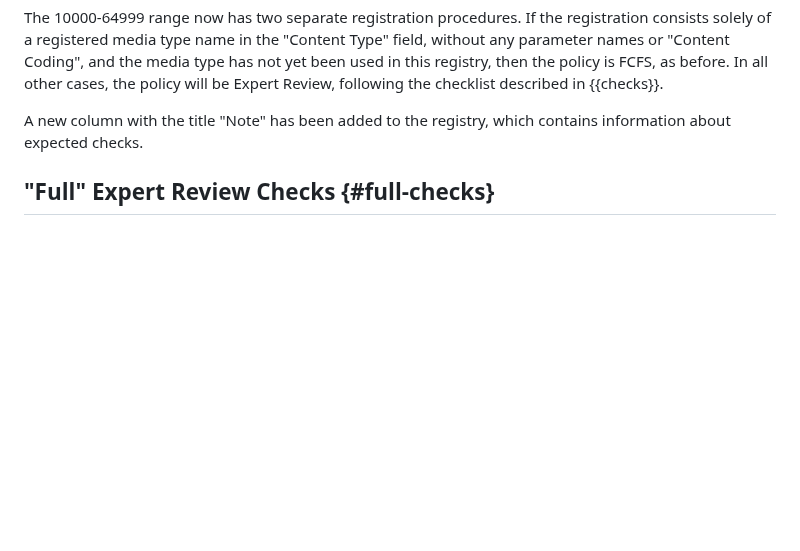
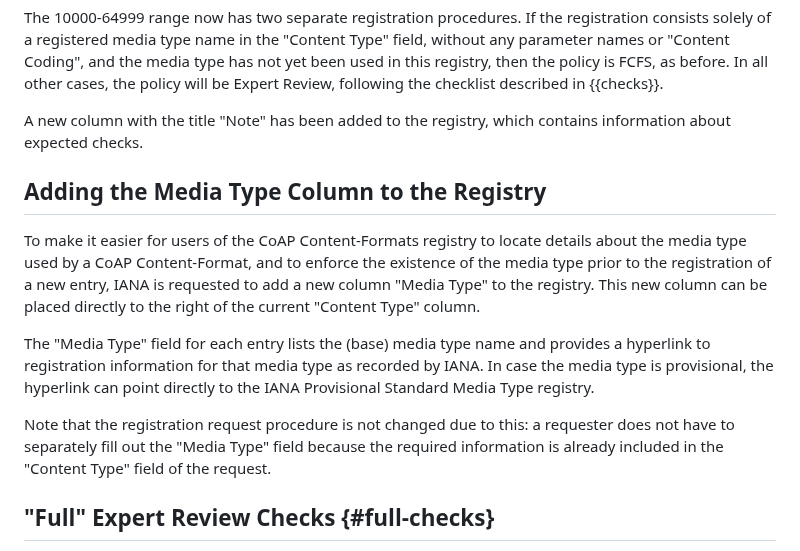
Before and after one commit to core-wg/cf-reg-update, a Markdown page: draft-ietf-core-cf-reg-update.md, the part around the change. GitHub-like rendering; blank space fills up the shorter version.

Commit message:
Adding the Media Type column to registry - fix #24

```diff
--- a/draft-ietf-core-cf-reg-update.md
+++ b/draft-ietf-core-cf-reg-update.md
@@ -164,6 +164,16 @@ In all other cases, the policy will be Expert Review, following the checklist de
 
 A new column with the title "Note" has been added to the registry, which contains information about expected checks.
 
+## Adding the Media Type Column to the Registry
+
+To make it easier for users of the CoAP Content-Formats registry to locate details about the media type used by a CoAP Content-Format, and to enforce the existence of the media type prior to the registration of a new entry, IANA is requested to add a new column "Media Type" to the registry.
+This new column can be placed directly to the right of the current "Content Type" column.
+
+The "Media Type" field for each entry lists the (base) media type name and provides a hyperlink to registration information for that media type as recorded by IANA.
+In case the media type is provisional, the hyperlink can point directly to the IANA Provisional Standard Media Type registry.
+
+Note that the registration request procedure is not changed due to this: a requester does not have to separately fill out the "Media Type" field because the required information is already included in the "Content Type" field of the request.
+
 ## "Full" Expert Review Checks {#full-checks}
 
 For the 0-255 range, the DE is instructed to perform a "Full Review" described in this section, not only the "lightweight" Expert Review that may apply to the 10000-64999 range.
```
